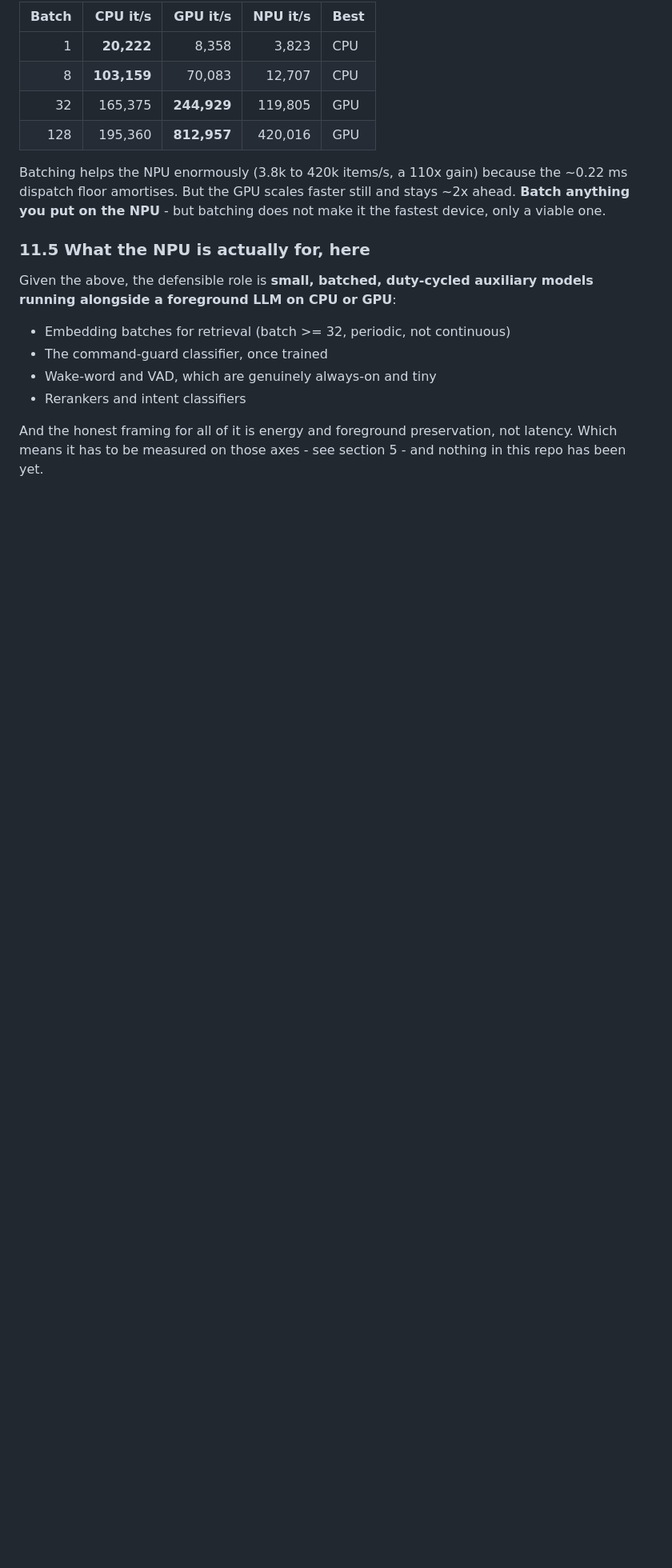
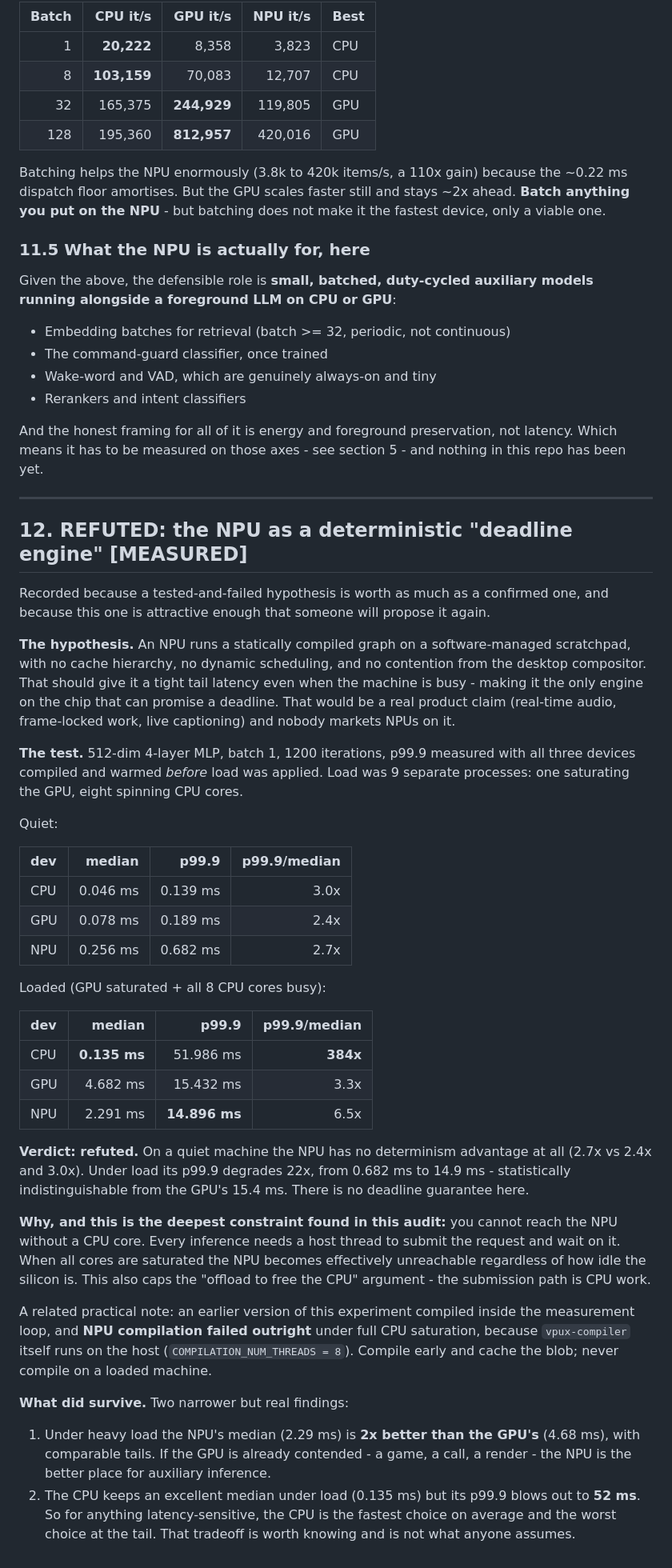
Before and after one commit to janmejai2002/lunar-npu, a Markdown page: docs/HARDWARE_AND_RUNTIME_REFERENCE.md, the part around the change. Shown at 80% size. Rendered like a GitHub page; blank space fills up the shorter version.

Commit message:
docs: record a refuted hypothesis (NPU as a deterministic deadline engine)
Tested the most promising remaining case for the NPU: that a statically
compiled graph on a scratchpad, uncontended by the compositor and the OS
scheduler, would hold its tail latency under load and so be the only engine
able to promise a deadline. That would have been a real, unmarketed product
claim.

It does not hold. On a quiet machine the NPU shows no determinism advantage
(p99.9/median 2.7x vs GPU 2.4x and CPU 3.0x). Under load (GPU saturated, all 8
cores busy) its p99.9 degrades 22x to 14.9 ms, indistinguishable from the GPU's
15.4 ms.

The reason is the most fundamental constraint found in this whole audit: you
cannot reach the NPU without a CPU core. Every inference needs a host thread to
submit and wait, so under CPU starvation the NPU is unreachable no matter how
idle the silicon is. This also caps the "offload to free the CPU" argument.

Related: NPU compilation FAILS outright under full CPU saturation because
vpux-compiler runs on the host with COMPILATION_NUM_THREADS=8. Compile early,
cache the blob, never compile on a loaded machine. (The first version of this
experiment compiled inside the measurement loop and hit exactly this.)

Two findings did survive:
  - Under heavy load the NPU's median beats the GPU's 2.29 ms vs 4.68 ms, with
    comparable tails. If the GPU is already contended, the NPU is the better
    place for auxiliary inference.
  - The CPU has the best median under load (0.135 ms) and the worst tail
    (p99.9 = 52 ms). Fastest on average, worst at the tail.

Recorded as section 12 because the hypothesis is attractive enough that someone
will propose it again.

Co-Authored-By: Claude Opus 5 <noreply@anthropic.com>

```diff
--- a/docs/HARDWARE_AND_RUNTIME_REFERENCE.md
+++ b/docs/HARDWARE_AND_RUNTIME_REFERENCE.md
@@ -553,3 +553,64 @@ models running alongside a foreground LLM on CPU or GPU**:
 And the honest framing for all of it is energy and foreground preservation, not
 latency. Which means it has to be measured on those axes - see section 5 - and
 nothing in this repo has been yet.
+
+---
+
+## 12. REFUTED: the NPU as a deterministic "deadline engine" **[MEASURED]**
+
+Recorded because a tested-and-failed hypothesis is worth as much as a confirmed
+one, and because this one is attractive enough that someone will propose it again.
+
+**The hypothesis.** An NPU runs a statically compiled graph on a software-managed
+scratchpad, with no cache hierarchy, no dynamic scheduling, and no contention
+from the desktop compositor. That should give it a tight tail latency even when
+the machine is busy - making it the only engine on the chip that can promise a
+deadline. That would be a real product claim (real-time audio, frame-locked
+work, live captioning) and nobody markets NPUs on it.
+
+**The test.** 512-dim 4-layer MLP, batch 1, 1200 iterations, p99.9 measured with
+all three devices compiled and warmed *before* load was applied. Load was 9
+separate processes: one saturating the GPU, eight spinning CPU cores.
+
+Quiet:
+
+| dev | median | p99.9 | p99.9/median |
+| :-- | --: | --: | --: |
+| CPU | 0.046 ms | 0.139 ms | 3.0x |
+| GPU | 0.078 ms | 0.189 ms | 2.4x |
+| NPU | 0.256 ms | 0.682 ms | 2.7x |
+
+Loaded (GPU saturated + all 8 CPU cores busy):
+
+| dev | median | p99.9 | p99.9/median |
+| :-- | --: | --: | --: |
+| CPU | **0.135 ms** | 51.986 ms | **384x** |
+| GPU | 4.682 ms | 15.432 ms | 3.3x |
+| NPU | 2.291 ms | **14.896 ms** | 6.5x |
+
+**Verdict: refuted.** On a quiet machine the NPU has no determinism advantage at
+all (2.7x vs 2.4x and 3.0x). Under load its p99.9 degrades 22x, from 0.682 ms to
+14.9 ms - statistically indistinguishable from the GPU's 15.4 ms. There is no
+deadline guarantee here.
+
+**Why, and this is the deepest constraint found in this audit:** you cannot
+reach the NPU without a CPU core. Every inference needs a host thread to submit
+the request and wait on it. When all cores are saturated the NPU becomes
+effectively unreachable regardless of how idle the silicon is. This also caps
+the "offload to free the CPU" argument - the submission path is CPU work.
+
+A related practical note: an earlier version of this experiment compiled inside
+the measurement loop, and **NPU compilation failed outright** under full CPU
+saturation, because `vpux-compiler` itself runs on the host
+(`COMPILATION_NUM_THREADS = 8`). Compile early and cache the blob; never compile
+on a loaded machine.
+
+**What did survive.** Two narrower but real findings:
+
+1. Under heavy load the NPU's median (2.29 ms) is **2x better than the GPU's**
+   (4.68 ms), with comparable tails. If the GPU is already contended - a game, a
+   call, a render - the NPU is the better place for auxiliary inference.
+2. The CPU keeps an excellent median under load (0.135 ms) but its p99.9 blows
+   out to **52 ms**. So for anything latency-sensitive, the CPU is the fastest
+   choice on average and the worst choice at the tail. That tradeoff is worth
+   knowing and is not what anyone assumes.
```
